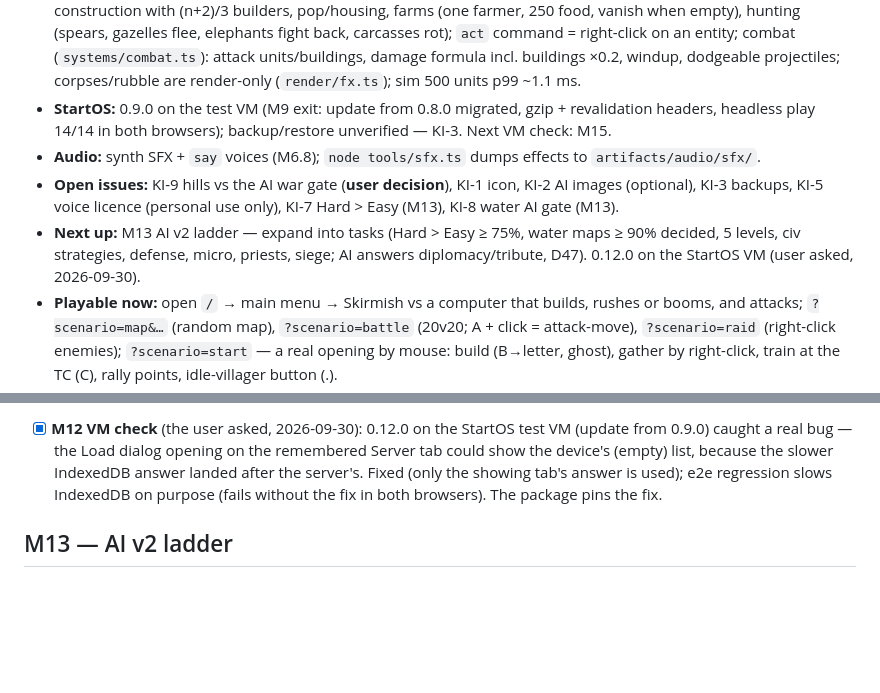
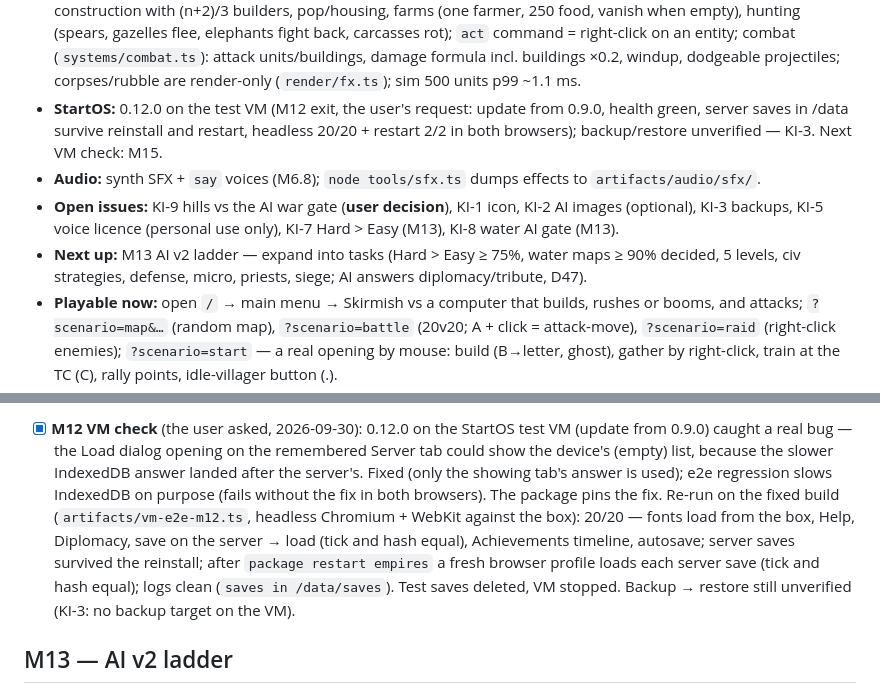
Before and after one commit to DigiMonk73/Empires, a Markdown page: docs/PROGRESS.md, 2 parts joined by grey strips. Drawn GitHub-style; blank space fills up the shorter version.

Commit message:
M12 exit: 0.12.0 checked on the StartOS VM
Co-Authored-By: Claude Opus 5.5 <noreply@anthropic.com>

```diff
--- a/docs/PROGRESS.md
+++ b/docs/PROGRESS.md
@@ -16,10 +16,10 @@ _Rewritten every iteration. Keep ≤ 30 lines._
   hunting (spears, gazelles flee, elephants fight back, carcasses rot); `act` command = right-click on an entity;
   combat (`systems/combat.ts`): attack units/buildings, damage formula incl. buildings ×0.2, windup, dodgeable
   projectiles; corpses/rubble are render-only (`render/fx.ts`); sim 500 units p99 ~1.1 ms.
-- **StartOS:** 0.9.0 on the test VM (M9 exit: update from 0.8.0 migrated, gzip + revalidation headers, headless play 14/14 in both browsers); backup/restore unverified — KI-3. Next VM check: M15.
+- **StartOS:** 0.12.0 on the test VM (M12 exit, the user's request: update from 0.9.0, health green, server saves in /data survive reinstall and restart, headless 20/20 + restart 2/2 in both browsers); backup/restore unverified — KI-3. Next VM check: M15.
 - **Audio:** synth SFX + `say` voices (M6.8); `node tools/sfx.ts` dumps effects to `artifacts/audio/sfx/`.
 - **Open issues:** KI-9 hills vs the AI war gate (**user decision**), KI-1 icon, KI-2 AI images (optional), KI-3 backups, KI-5 voice licence (personal use only), KI-7 Hard > Easy (M13), KI-8 water AI gate (M13).
-- **Next up:** M13 AI v2 ladder — expand into tasks (Hard > Easy ≥ 75%, water maps ≥ 90% decided, 5 levels, civ strategies, defense, micro, priests, siege; AI answers diplomacy/tribute, D47). 0.12.0 on the StartOS VM (user asked, 2026-09-30).
+- **Next up:** M13 AI v2 ladder — expand into tasks (Hard > Easy ≥ 75%, water maps ≥ 90% decided, 5 levels, civ strategies, defense, micro, priests, siege; AI answers diplomacy/tribute, D47).
 - **Playable now:** open `/` → main menu → Skirmish vs a computer that builds, rushes or booms, and attacks; `?scenario=map&…` (random map), `?scenario=battle` (20v20; A + click = attack-move), `?scenario=raid` (right-click enemies); `?scenario=start` — a real opening by mouse: build (B→letter, ghost), gather by right-click,
   train at the TC (C), rally points, idle-villager button (.).
 - **Notes:** metrics `docs/metrics/{history,econ,battle,ai}.csv`; visual reviews `docs/visual-review.md`; bake `node tools/bake/cli.ts`.
@@ -695,6 +695,11 @@ fog-aware hooks, a mute toggle. No music.
       real bug — the Load dialog opening on the remembered Server tab could show the device's (empty) list, because
       the slower IndexedDB answer landed after the server's. Fixed (only the showing tab's answer is used); e2e
       regression slows IndexedDB on purpose (fails without the fix in both browsers). The package pins the fix.
+      Re-run on the fixed build (`artifacts/vm-e2e-m12.ts`, headless Chromium + WebKit against the box): 20/20 —
+      fonts load from the box, Help, Diplomacy, save on the server → load (tick and hash equal), Achievements
+      timeline, autosave; server saves survived the reinstall; after `package restart empires` a fresh browser
+      profile loads each server save (tick and hash equal); logs clean (`saves in /data/saves`). Test saves
+      deleted, VM stopped. Backup → restore still unverified (KI-3: no backup target on the VM).
 
 ## M13 — AI v2 ladder
 - 5 levels; civ strategies; defense/walls/towers; micro; priests; siege; relic/ruin/wonder play.
```
